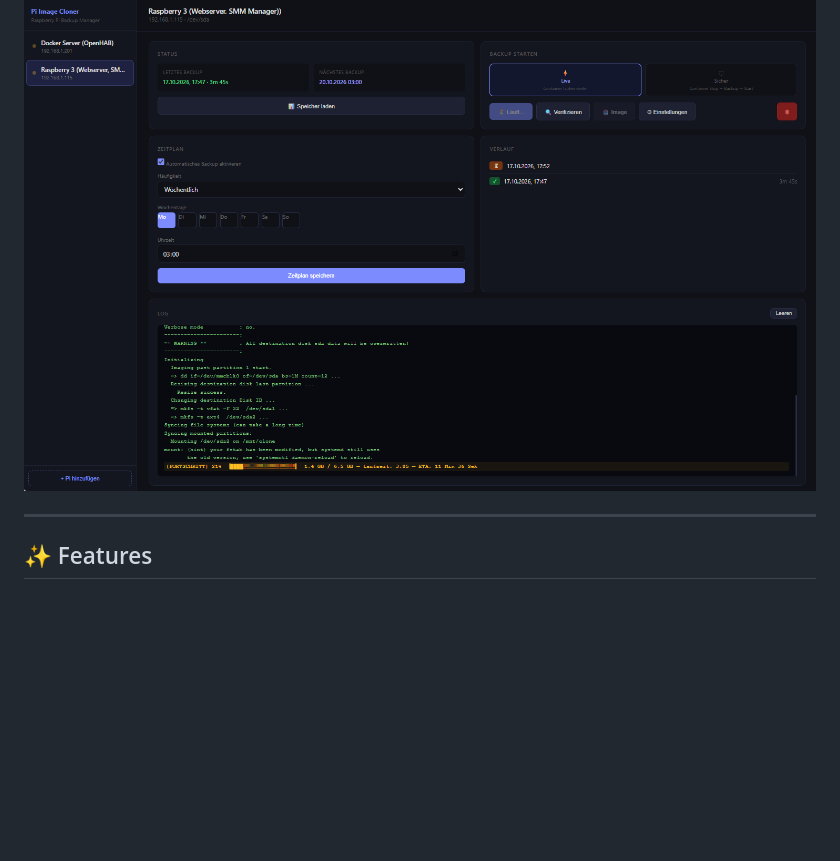
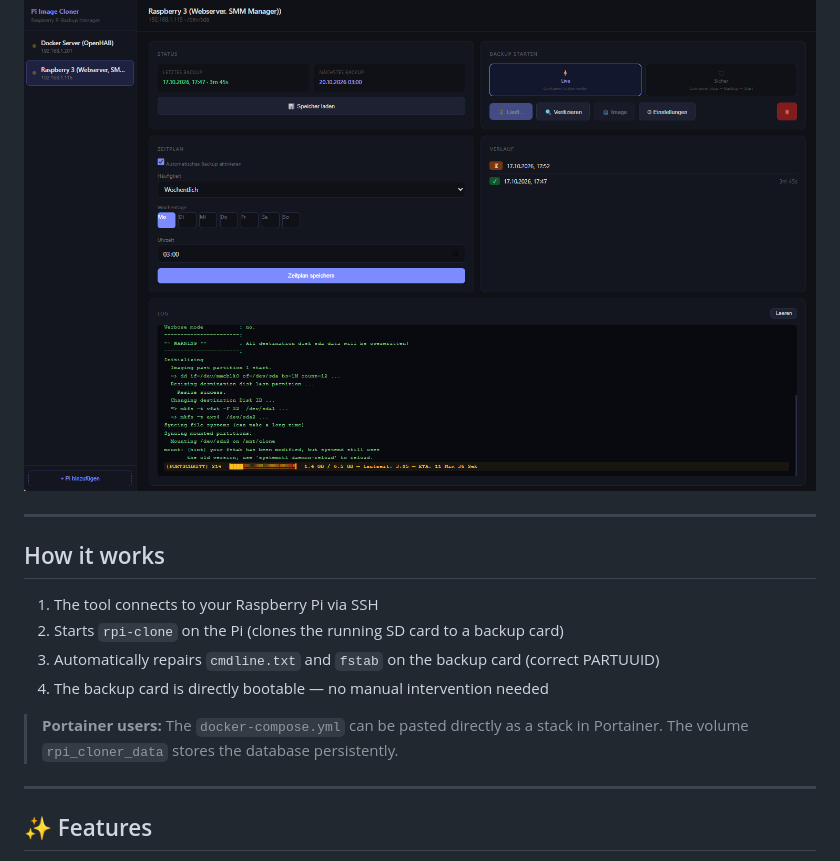
Before and after one commit to pierrecinema/rpi-image-cloner, a Markdown page: README.md, the part around the change. Drawn GitHub-style; blank space fills up the shorter version.

Commit message:
Add How it works section in English at top of README

```diff
--- a/README.md
+++ b/README.md
@@ -5,6 +5,17 @@ A web-based tool to clone and backup Raspberry Pi SD cards via SSH — with auto
 **DE:** Web-Tool zum Klonen und Backup von Raspberry Pi SD-Karten via SSH — mit automatischen Wochenplänen, Boot-Partition Auto-Fix und einer übersichtlichen Browser-Oberfläche.
 
 ![rpi-image-cloner Screenshot](screenshots/preview.png)
+
+---
+
+## How it works
+
+1. The tool connects to your Raspberry Pi via SSH
+2. Starts `rpi-clone` on the Pi (clones the running SD card to a backup card)
+3. Automatically repairs `cmdline.txt` and `fstab` on the backup card (correct PARTUUID)
+4. The backup card is directly bootable — no manual intervention needed
+
+> **Portainer users:** The `docker-compose.yml` can be pasted directly as a stack in Portainer. The volume `rpi_cloner_data` stores the database persistently.
 
 ---
 
```
